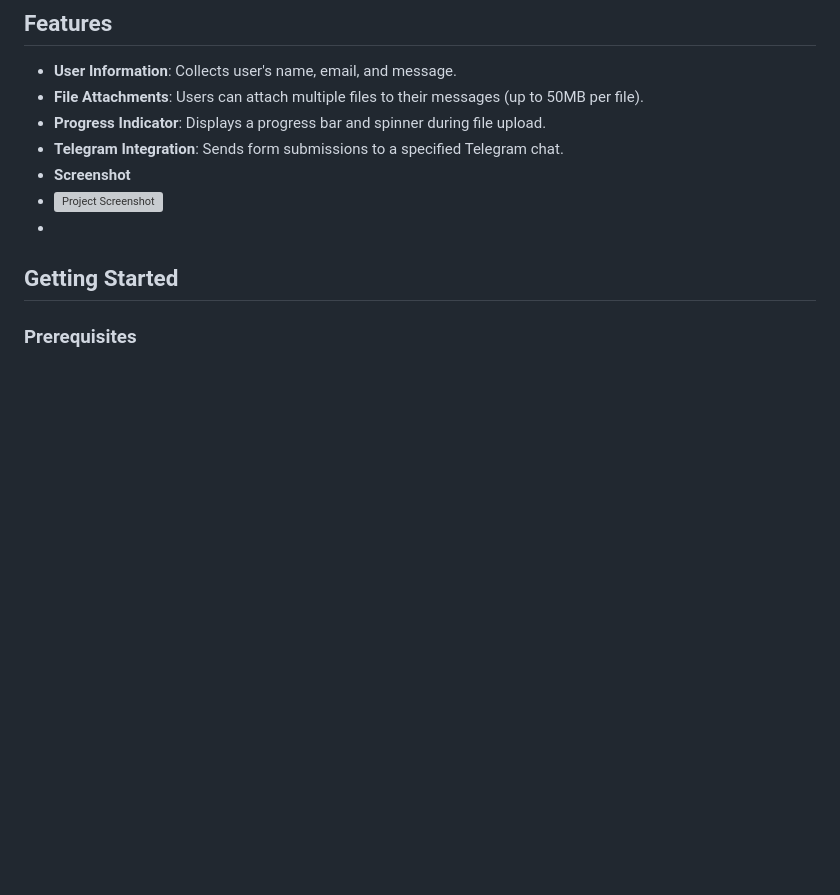
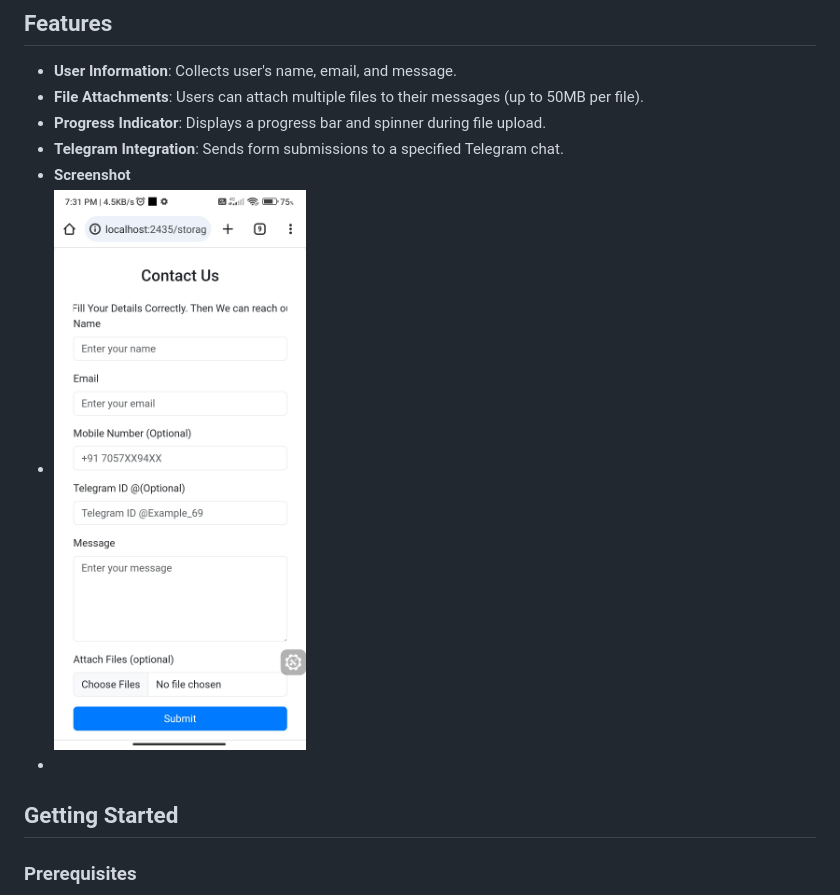
Before and after one commit to kaimuzx78/ContactUs-Using-Telegram-bot, a Markdown page: README.md, the part around the change. Drawn GitHub-style; blank space fills up the shorter version; grey boxes are pictures that could not be loaded.

```diff
--- a/README.md
+++ b/README.md
@@ -10,7 +10,7 @@ This project is a simple "Contact Us" form built with HTML, CSS, JavaScript, and
 - **Progress Indicator**: Displays a progress bar and spinner during file upload.
 - **Telegram Integration**: Sends form submissions to a specified Telegram chat.
 - **Screenshot**
-- ![Project Screenshot](https://raw.githubusercontent.com/kaimuzx78/ContactUs-Using-Telegram-bot/main/Screenshot.jpg)
+- ![Project Screenshot](https://raw.githubusercontent.com/kaimuzx78/ContactUs-Using-Telegram-bot/main/Screenshot_2024-08-13-19-31-34-600_com.android.chrome.jpg)
 -
 
 ## Getting Started
```
